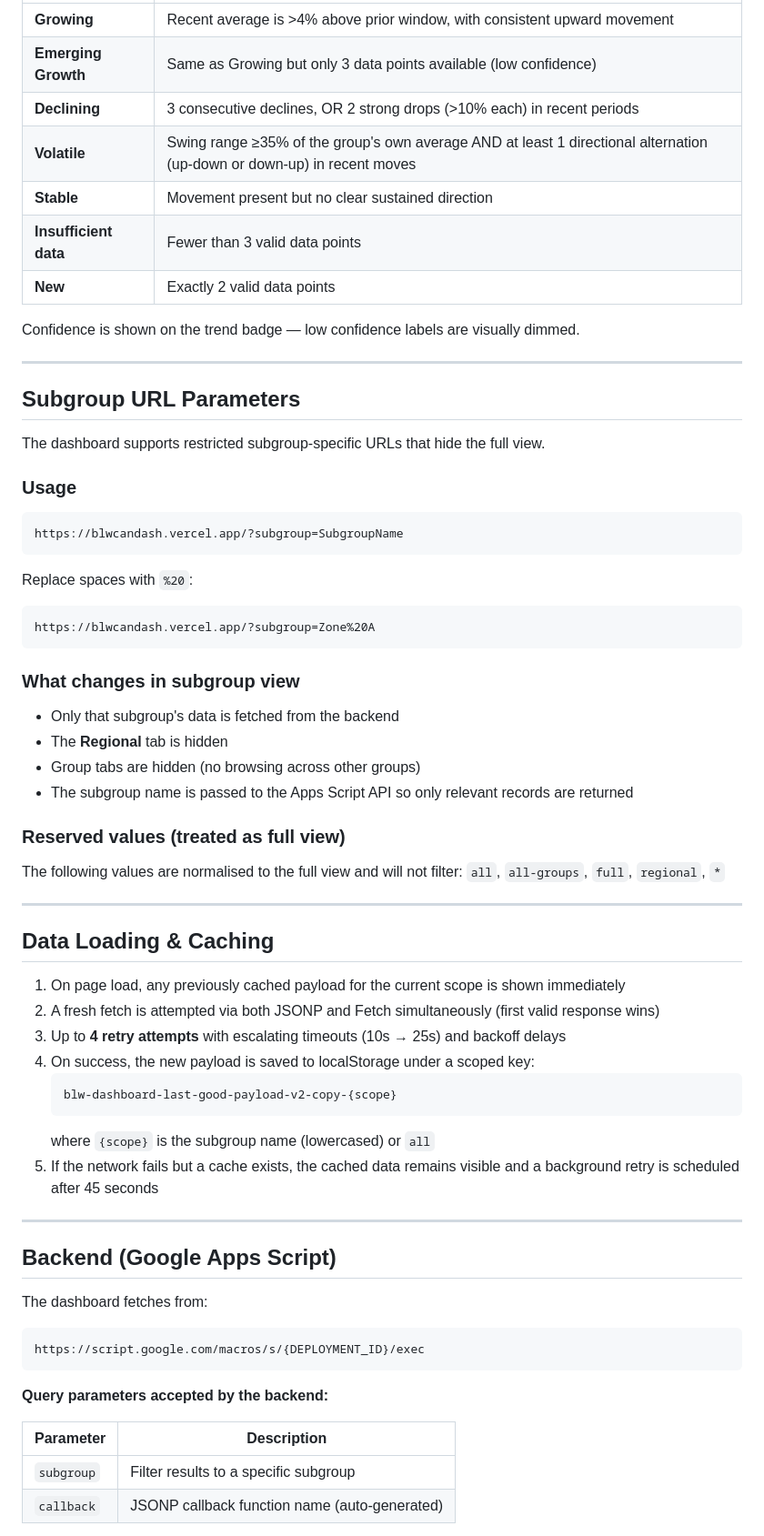
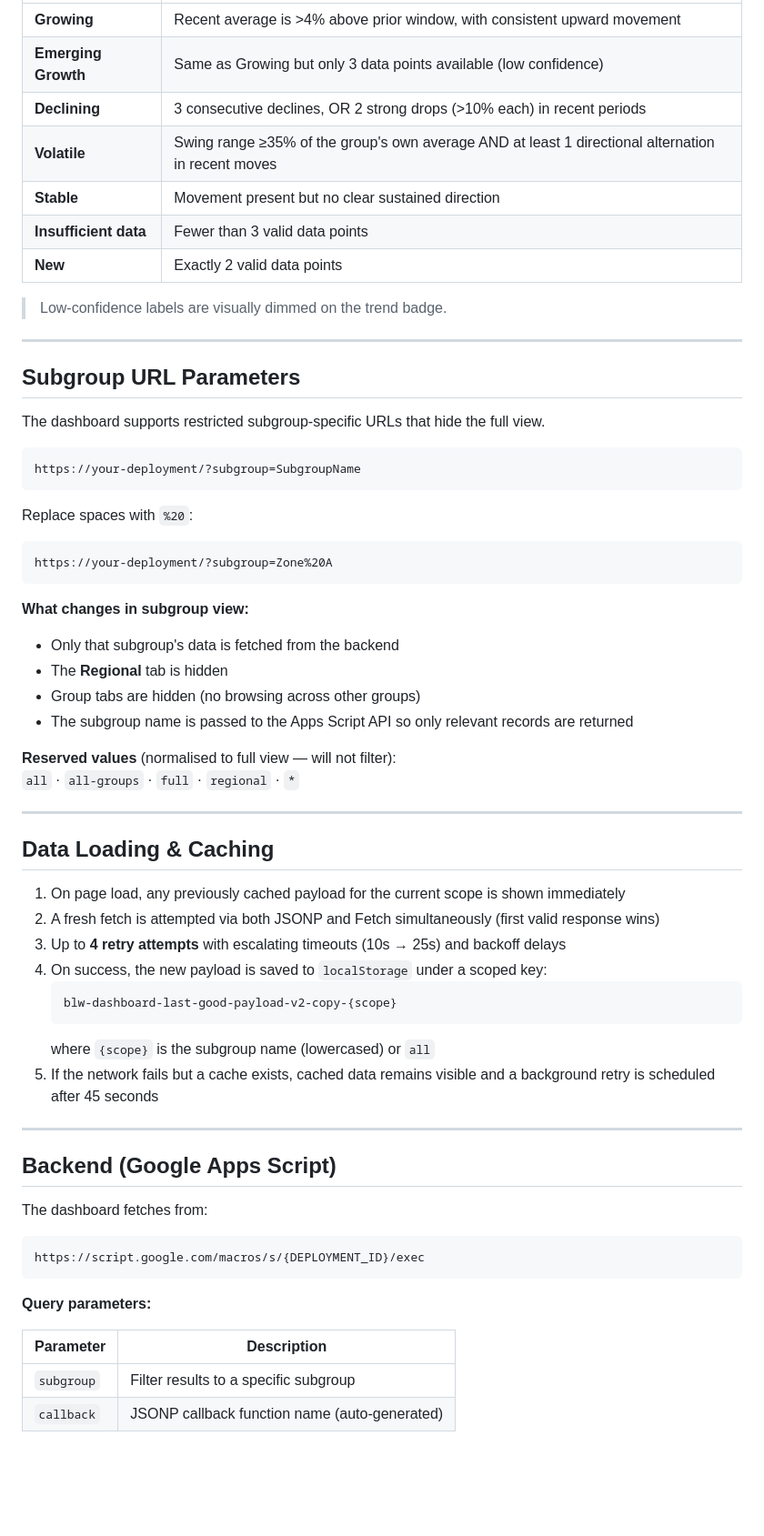
Before and after one commit to Amber-E-Moseri/BLW-DASHBOARD2, a Markdown page: README.md, the part around one of its changes. Shown at 91% size. Rendered like a GitHub page; blank space fills up the shorter version.

````diff
--- a/README.md
+++ b/README.md
@@ -58,12 +77,12 @@ Trends are computed algorithmically from the attendance series. No manual taggin
 | **Growing** | Recent average is >4% above prior window, with consistent upward movement |
 | **Emerging Growth** | Same as Growing but only 3 data points available (low confidence) |
 | **Declining** | 3 consecutive declines, OR 2 strong drops (>10% each) in recent periods |
-| **Volatile** | Swing range ≥35% of the group's own average AND at least 1 directional alternation (up-down or down-up) in recent moves |
+| **Volatile** | Swing range ≥35% of the group's own average AND at least 1 directional alternation in recent moves |
 | **Stable** | Movement present but no clear sustained direction |
 | **Insufficient data** | Fewer than 3 valid data points |
 | **New** | Exactly 2 valid data points |
 
-Confidence is shown on the trend badge — low confidence labels are visually dimmed.
+> Low-confidence labels are visually dimmed on the trend badge.
 
 ---
 
@@ -71,27 +90,24 @@ Confidence is shown on the trend badge — low confidence labels are visually di
 
 The dashboard supports restricted subgroup-specific URLs that hide the full view.
 
-### Usage
-
 ```
-https://blwcandash.vercel.app/?subgroup=SubgroupName
+https://your-deployment/?subgroup=SubgroupName
 ```
 
 Replace spaces with `%20`:
 
 ```
-https://blwcandash.vercel.app/?subgroup=Zone%20A
+https://your-deployment/?subgroup=Zone%20A
 ```
 
-### What changes in subgroup view
+**What changes in subgroup view:**
 - Only that subgroup's data is fetched from the backend
 - The **Regional** tab is hidden
 - Group tabs are hidden (no browsing across other groups)
 - The subgroup name is passed to the Apps Script API so only relevant records are returned
 
-### Reserved values (treated as full view)
-The following values are normalised to the full view and will not filter:
-`all`, `all-groups`, `full`, `regional`, `*`
+**Reserved values** (normalised to full view — will not filter):
+`all` · `all-groups` · `full` · `regional` · `*`
 
 ---
 
@@ -100,12 +116,12 @@ The following values are normalised to the full view and will not filter:
 1. On page load, any previously cached payload for the current scope is shown immediately
 2. A fresh fetch is attempted via both JSONP and Fetch simultaneously (first valid response wins)
 3. Up to **4 retry attempts** with escalating timeouts (10s → 25s) and backoff delays
-4. On success, the new payload is saved to localStorage under a scoped key:
+4. On success, the new payload is saved to `localStorage` under a scoped key:
    ```
    blw-dashboard-last-good-payload-v2-copy-{scope}
    ```
    where `{scope}` is the subgroup name (lowercased) or `all`
-5. If the network fails but a cache exists, the cached data remains visible and a background retry is scheduled after 45 seconds
+5. If the network fails but a cache exists, cached data remains visible and a background retry is scheduled after 45 seconds
 
 ---
 
@@ -117,10 +133,10 @@ The dashboard fetches from:
 https://script.google.com/macros/s/{DEPLOYMENT_ID}/exec
 ```
 
-**Query parameters accepted by the backend:**
+**Query parameters:**
 
 | Parameter | Description |
-|---|---|
+|-----------|-------------|
 | `subgroup` | Filter results to a specific subgroup |
 | `callback` | JSONP callback function name (auto-generated) |
 
````
Also changed, not shown: other parts of README.md (+63 -27 lines).
